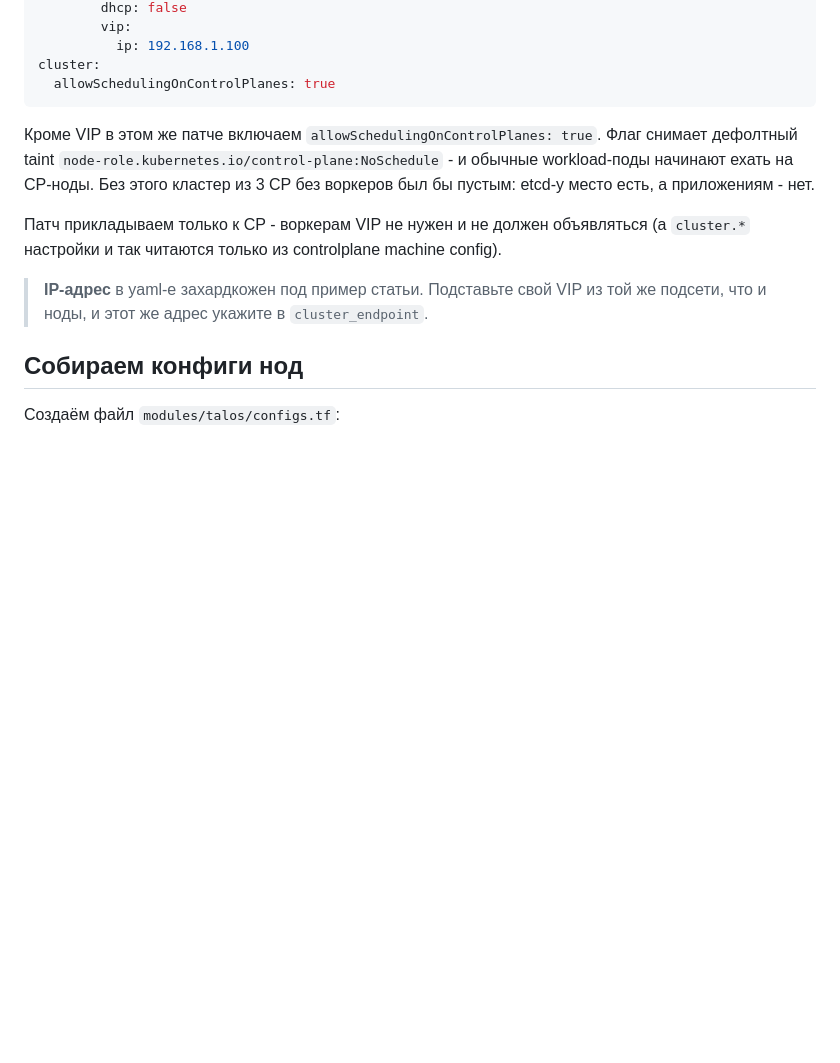
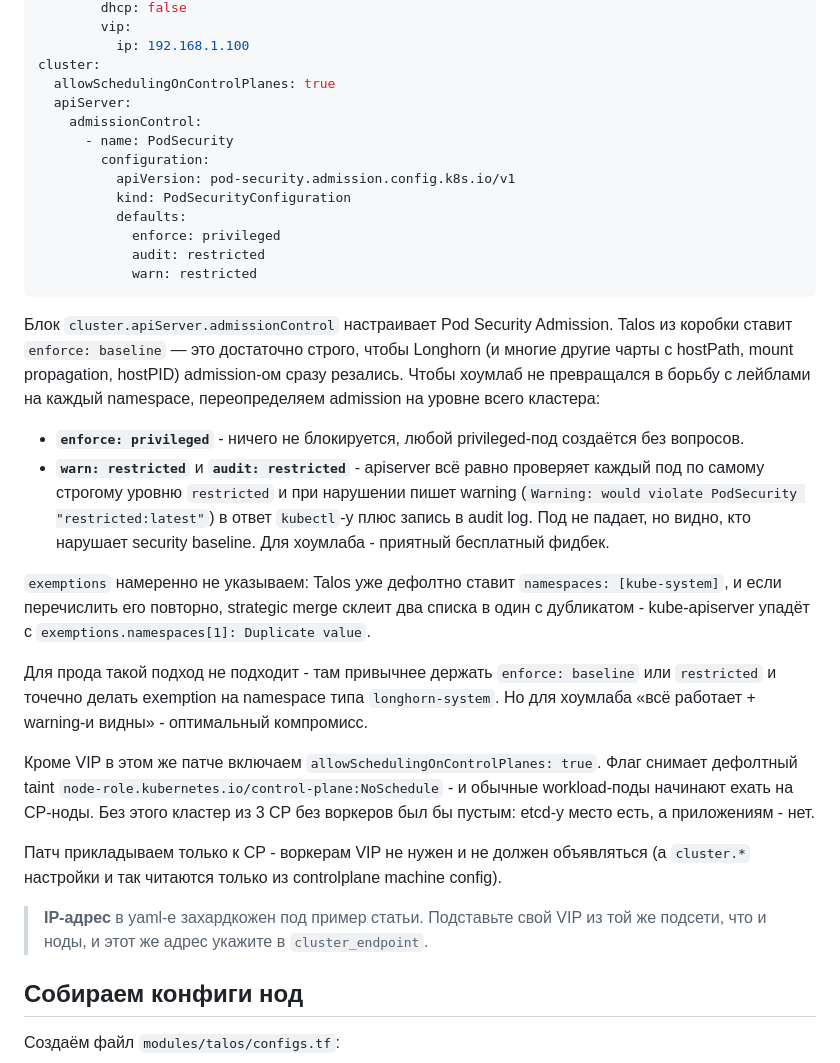
Before and after one commit to VizzleTF/onlyyaml, a Markdown page: posts/talos-longhorn.md, the part around the change. GitHub-like rendering; blank space fills up the shorter version.

Commit message:
docs(talos): add psa admission patch for homelab longhorn
Co-Authored-By: Claude Opus 4.7 (1M context) <noreply@anthropic.com>

````diff
--- a/posts/talos-longhorn.md
+++ b/posts/talos-longhorn.md
@@ -380,7 +380,26 @@ machine:
           ip: 192.168.1.100
 cluster:
   allowSchedulingOnControlPlanes: true
+  apiServer:
+    admissionControl:
+      - name: PodSecurity
+        configuration:
+          apiVersion: pod-security.admission.config.k8s.io/v1
+          kind: PodSecurityConfiguration
+          defaults:
+            enforce: privileged
+            audit: restricted
+            warn: restricted
 ```
+
+Блок `cluster.apiServer.admissionControl` настраивает Pod Security Admission. Talos из коробки ставит `enforce: baseline` — это достаточно строго, чтобы Longhorn (и многие другие чарты с hostPath, mount propagation, hostPID) admission-ом сразу резались. Чтобы хоумлаб не превращался в борьбу с лейблами на каждый namespace, переопределяем admission на уровне всего кластера:
+
+- **`enforce: privileged`** - ничего не блокируется, любой privileged-под создаётся без вопросов.
+- **`warn: restricted`** и **`audit: restricted`** - apiserver всё равно проверяет каждый под по самому строгому уровню `restricted` и при нарушении пишет warning (`Warning: would violate PodSecurity "restricted:latest"`) в ответ `kubectl`-у плюс запись в audit log. Под не падает, но видно, кто нарушает security baseline. Для хоумлаба - приятный бесплатный фидбек.
+
+`exemptions` намеренно не указываем: Talos уже дефолтно ставит `namespaces: [kube-system]`, и если перечислить его повторно, strategic merge склеит два списка в один с дубликатом - kube-apiserver упадёт с `exemptions.namespaces[1]: Duplicate value`.
+
+Для прода такой подход не подходит - там привычнее держать `enforce: baseline` или `restricted` и точечно делать exemption на namespace типа `longhorn-system`. Но для хоумлаба «всё работает + warning-и видны» - оптимальный компромисс.
 
 Кроме VIP в этом же патче включаем `allowSchedulingOnControlPlanes: true`. Флаг снимает дефолтный taint `node-role.kubernetes.io/control-plane:NoSchedule` - и обычные workload-поды начинают ехать на CP-ноды. Без этого кластер из 3 CP без воркеров был бы пустым: etcd-у место есть, а приложениям - нет.
 
````
